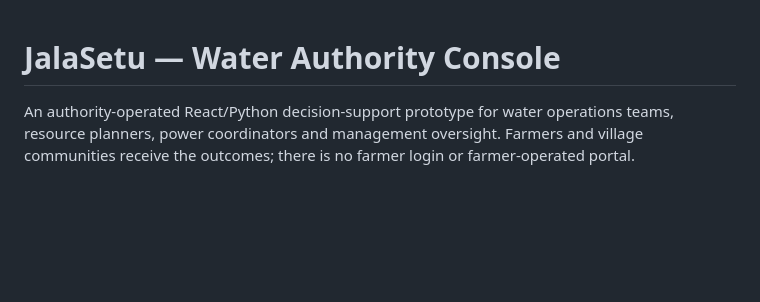
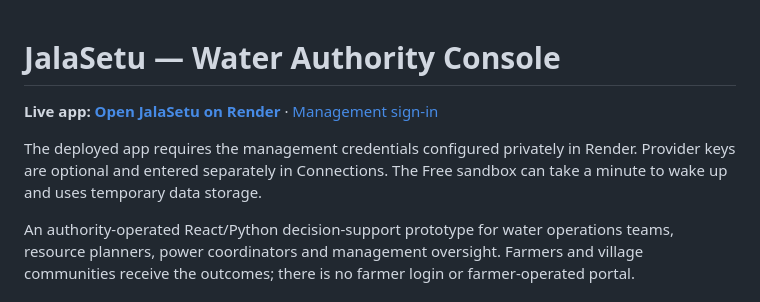
Before and after one commit to venuha/Jalasetu, a Markdown page: README.md, the part around the change. GitHub-like rendering; blank space fills up the shorter version.

Commit message:
Add the live Render application URL to project documentation

```diff
--- a/README.md
+++ b/README.md
@@ -1,4 +1,8 @@
 # JalaSetu — Water Authority Console
+
+**Live app: [Open JalaSetu on Render](https://jalasetu-q7sg.onrender.com/)** · [Management sign-in](https://jalasetu-q7sg.onrender.com/login)
+
+The deployed app requires the management credentials configured privately in Render. Provider keys are optional and entered separately in Connections. The Free sandbox can take a minute to wake up and uses temporary data storage.
 
 An authority-operated React/Python decision-support prototype for water operations teams, resource planners, power coordinators and management oversight. Farmers and village communities receive the outcomes; there is no farmer login or farmer-operated portal.
 
```
Also changed, not shown: DEPLOYMENT.md (+9 -0 lines), PROJECT.md (+2 -0 lines).
